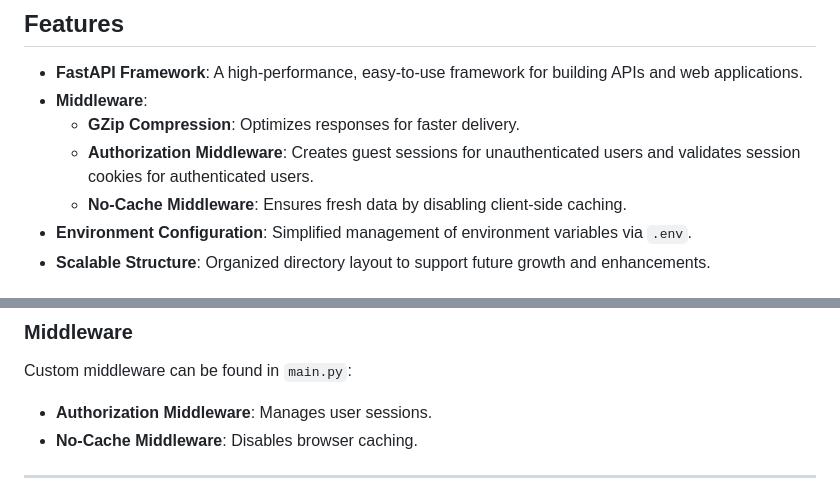
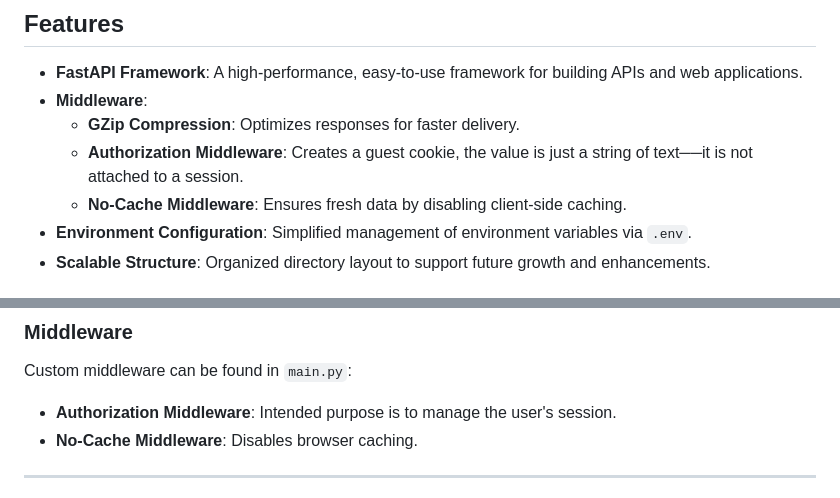
Before and after one commit to BradleyParkerDev/fastapi_server, a Markdown page: README.MD, 2 parts joined by grey strips. GitHub-like rendering.

```diff
--- a/README.MD
+++ b/README.MD
@@ -19,7 +19,7 @@ This project serves as a starter template for FastAPI-based server applications.
 - **FastAPI Framework**: A high-performance, easy-to-use framework for building APIs and web applications.
 - **Middleware**:
   - **GZip Compression**: Optimizes responses for faster delivery.
-  - **Authorization Middleware**: Creates guest sessions for unauthenticated users and validates session cookies for authenticated users.
+  - **Authorization Middleware**: Creates a guest cookie, the value is just a string of text──it is not attached to a session.
   - **No-Cache Middleware**: Ensures fresh data by disabling client-side caching.
 - **Environment Configuration**: Simplified management of environment variables via `.env`.
 - **Scalable Structure**: Organized directory layout to support future growth and enhancements.
@@ -104,7 +104,7 @@ By default, the server runs at `http://127.0.0.1:5001`.
 
 ### Middleware
 Custom middleware can be found in `main.py`:
-- **Authorization Middleware**: Manages user sessions.
+- **Authorization Middleware**: Intended purpose is to manage the user's session.
 - **No-Cache Middleware**: Disables browser caching.
 
 ---
```
